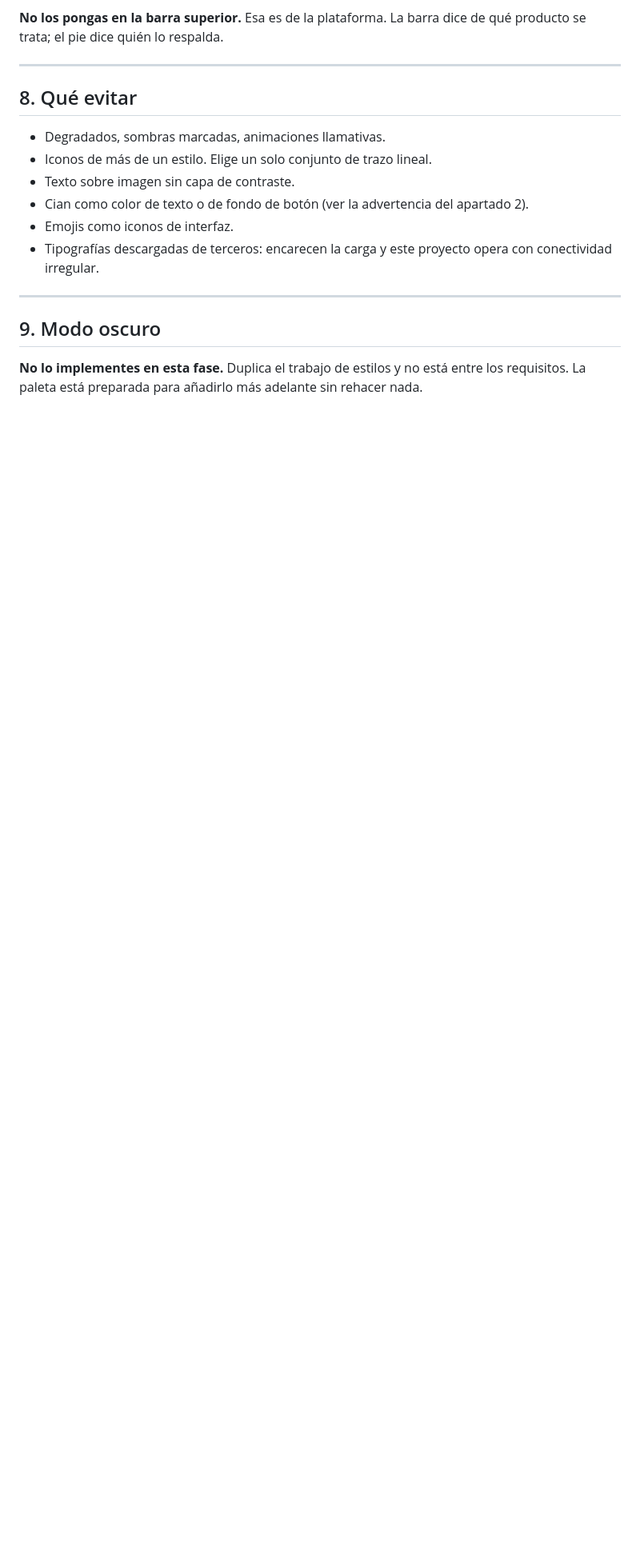
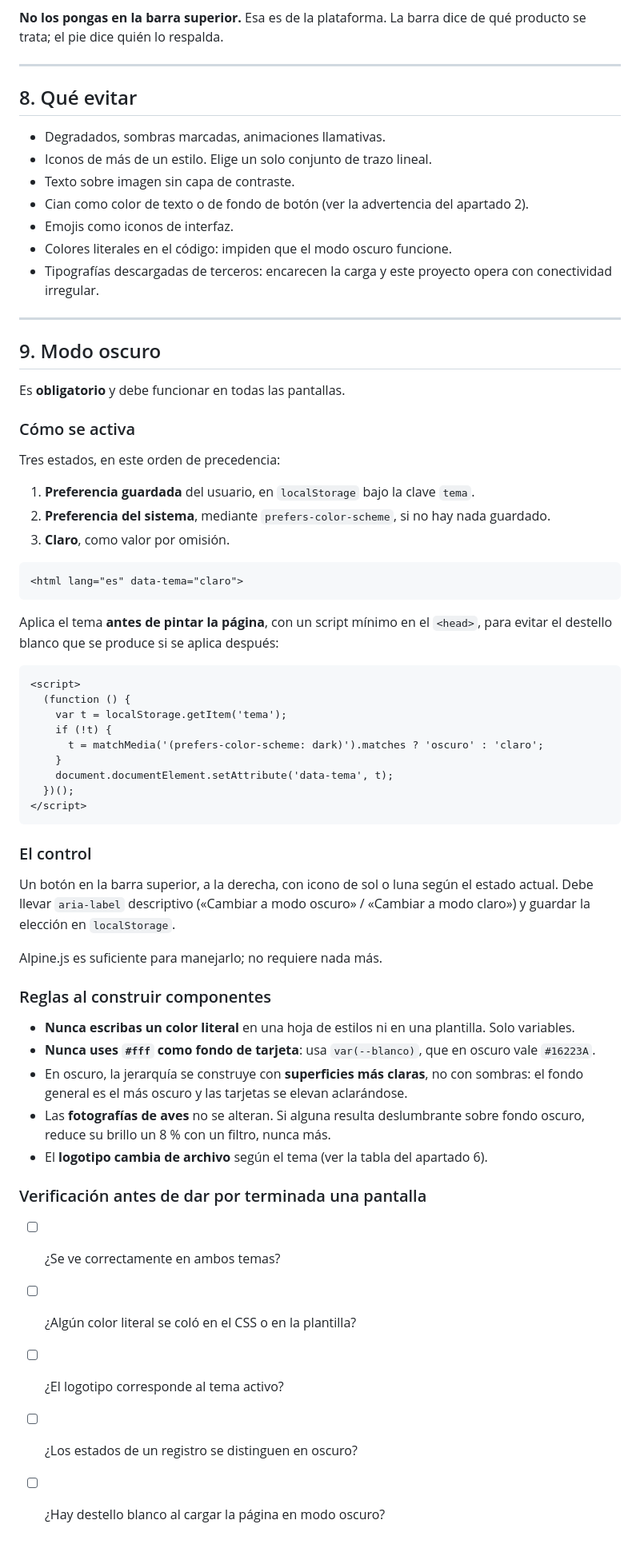
Before and after one commit to EmersonAngel/ojo-avizor, a Markdown page: docs/identidad-visual.md, the part around one of its changes. Shown at 80% size. Rendered like a GitHub page; blank space fills up the shorter version.

````diff
--- a/docs/identidad-visual.md
+++ b/docs/identidad-visual.md
@@ -169,10 +238,64 @@ En el **pie de página** van los logos de la Corporación Universitaria Empresar
 - Texto sobre imagen sin capa de contraste.
 - Cian como color de texto o de fondo de botón (ver la advertencia del apartado 2).
 - Emojis como iconos de interfaz.
+- Colores literales en el código: impiden que el modo oscuro funcione.
 - Tipografías descargadas de terceros: encarecen la carga y este proyecto opera con conectividad irregular.
 
 ---
 
 ## 9. Modo oscuro
 
-**No lo implementes en esta fase.** Duplica el trabajo de estilos y no está entre los requisitos. La paleta está preparada para añadirlo más adelante sin rehacer nada.
+Es **obligatorio** y debe funcionar en todas las pantallas.
+
+### Cómo se activa
+
+Tres estados, en este orden de precedencia:
+
+1. **Preferencia guardada** del usuario, en `localStorage` bajo la clave `tema`.
+2. **Preferencia del sistema**, mediante `prefers-color-scheme`, si no hay nada guardado.
+3. **Claro**, como valor por omisión.
+
+```html
+<html lang="es" data-tema="claro">
+```
+
+Aplica el tema **antes de pintar la página**, con un script mínimo en el `<head>`, para evitar
+el destello blanco que se produce si se aplica después:
+
+```html
+<script>
+  (function () {
+    var t = localStorage.getItem('tema');
+    if (!t) {
+      t = matchMedia('(prefers-color-scheme: dark)').matches ? 'oscuro' : 'claro';
+    }
+    document.documentElement.setAttribute('data-tema', t);
+  })();
+</script>
+```
+
+### El control
+
+Un botón en la barra superior, a la derecha, con icono de sol o luna según el estado actual.
+Debe llevar `aria-label` descriptivo («Cambiar a modo oscuro» / «Cambiar a modo claro») y
+guardar la elección en `localStorage`.
+
+Alpine.js es suficiente para manejarlo; no requiere nada más.
+
+### Reglas al construir componentes
+
+- **Nunca escribas un color literal** en una hoja de estilos ni en una plantilla. Solo variables.
+- **Nunca uses `#fff` como fondo de tarjeta**: usa `var(--blanco)`, que en oscuro vale `#16223A`.
+- En oscuro, la jerarquía se construye con **superficies más claras**, no con sombras: el fondo
+  general es el más oscuro y las tarjetas se elevan aclarándose.
+- Las **fotografías de aves** no se alteran. Si alguna resulta deslumbrante sobre fondo oscuro,
+  reduce su brillo un 8 % con un filtro, nunca más.
+- El **logotipo cambia de archivo** según el tema (ver la tabla del apartado 6).
+
+### Verificación antes de dar por terminada una pantalla
+
+- [ ] ¿Se ve correctamente en ambos temas?
+- [ ] ¿Algún color literal se coló en el CSS o en la plantilla?
+- [ ] ¿El logotipo corresponde al tema activo?
+- [ ] ¿Los estados de un registro se distinguen en oscuro?
+- [ ] ¿Hay destello blanco al cargar la página en modo oscuro?
````
Also changed, not shown: other parts of docs/identidad-visual.md (+71 -2 lines).
